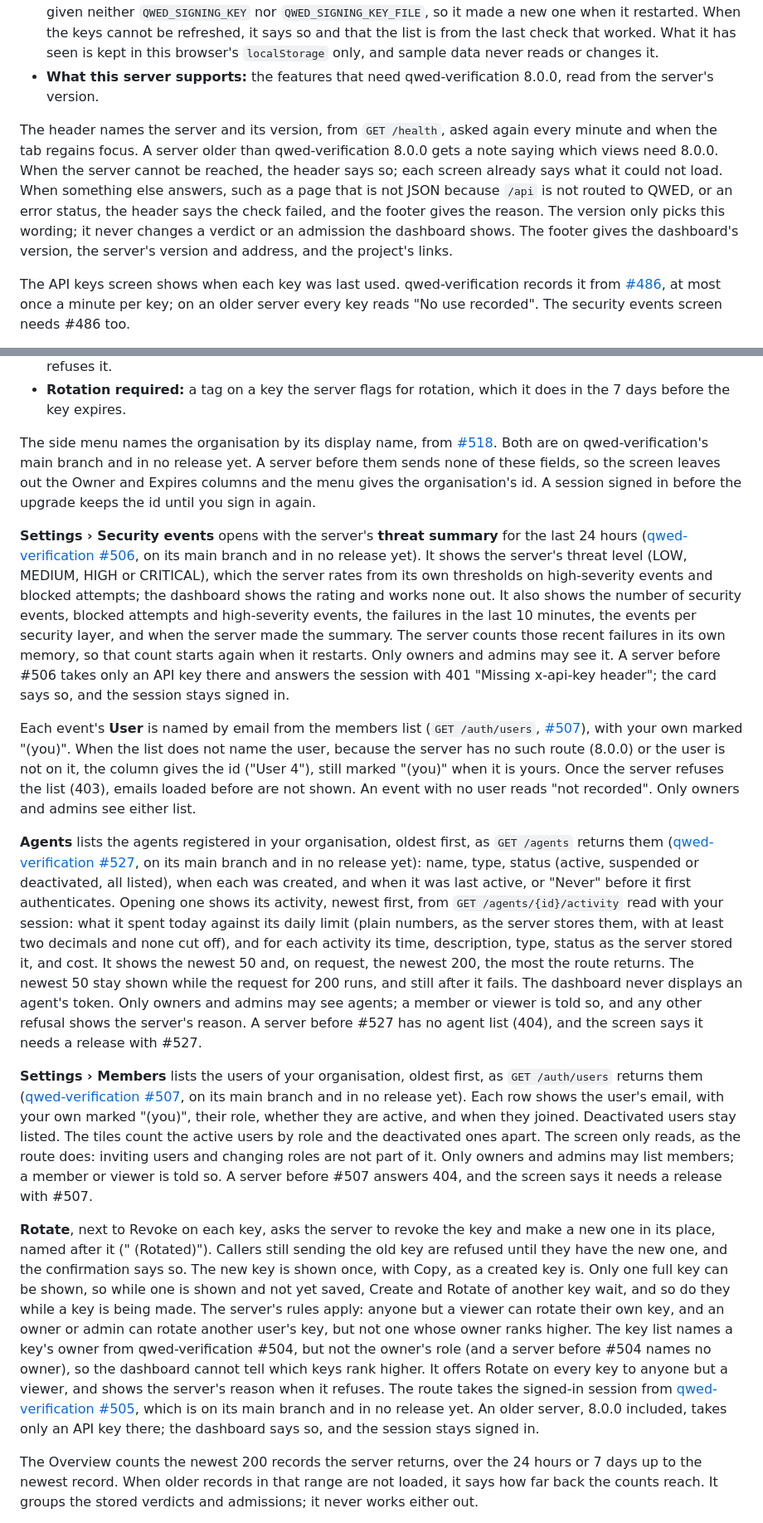
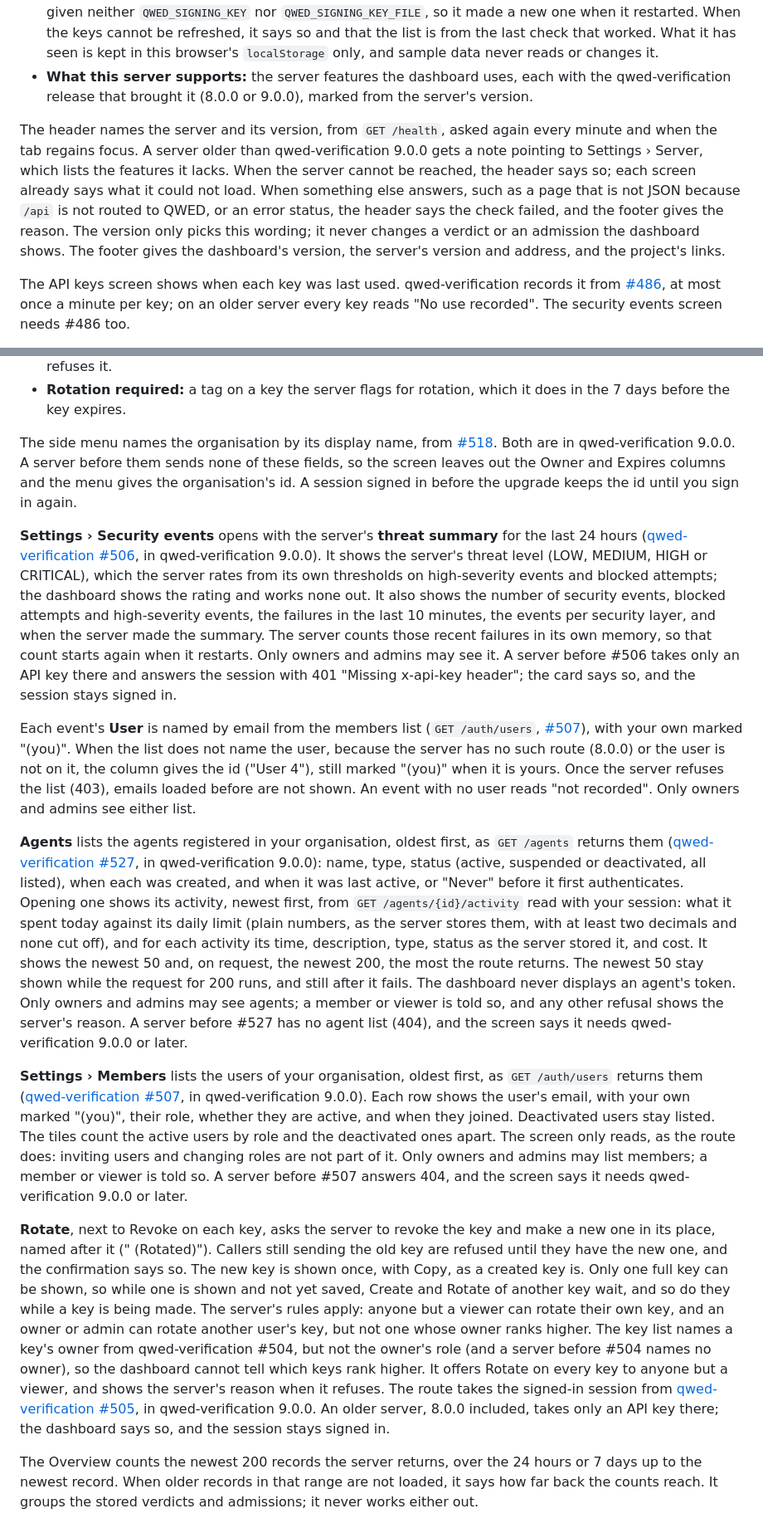
Before and after one commit to QWED-AI/qwed-dashboard, a Markdown page: README.md, 2 parts joined by grey strips. Shown at 83% size. Rendered like a GitHub page.

```diff
--- a/README.md
+++ b/README.md
@@ -147,9 +151,9 @@ The zip holds one folder with the built site. It was built without `VITE_QWED_AP
 - **Connection:** the server's version, the address the dashboard calls and when the server last answered.
 - **This dashboard:** its version.
 - **Signing keys:** the server's public keys, with when this browser first saw each. When a key this browser saw before is no longer published, it says so until you dismiss it: the key was rotated, or the server was given neither `QWED_SIGNING_KEY` nor `QWED_SIGNING_KEY_FILE`, so it made a new one when it restarted. When the keys cannot be refreshed, it says so and that the list is from the last check that worked. What it has seen is kept in this browser's `localStorage` only, and sample data never reads or changes it.
-- **What this server supports:** the features that need qwed-verification 8.0.0, read from the server's version.
+- **What this server supports:** the server features the dashboard uses, each with the qwed-verification release that brought it (8.0.0 or 9.0.0), marked from the server's version.
 
-The header names the server and its version, from `GET /health`, asked again every minute and when the tab regains focus. A server older than qwed-verification 8.0.0 gets a note saying which views need 8.0.0. When the server cannot be reached, the header says so; each screen already says what it could not load. When something else answers, such as a page that is not JSON because `/api` is not routed to QWED, or an error status, the header says the check failed, and the footer gives the reason. The version only picks this wording; it never changes a verdict or an admission the dashboard shows. The footer gives the dashboard's version, the server's version and address, and the project's links.
+The header names the server and its version, from `GET /health`, asked again every minute and when the tab regains focus. A server older than qwed-verification 9.0.0 gets a note pointing to Settings › Server, which lists the features it lacks. When the server cannot be reached, the header says so; each screen already says what it could not load. When something else answers, such as a page that is not JSON because `/api` is not routed to QWED, or an error status, the header says the check failed, and the footer gives the reason. The version only picks this wording; it never changes a verdict or an admission the dashboard shows. The footer gives the dashboard's version, the server's version and address, and the project's links.
 
 The API keys screen shows when each key was last used. qwed-verification records it from [#486](https://github.com/QWED-AI/qwed-verification/issues/486), at most once a minute per key; on an older server every key reads "No use recorded". The security events screen needs #486 too.
 
@@ -158,17 +162,17 @@ From [qwed-verification #504](https://github.com/QWED-AI/qwed-verification/issue
 - **Expires:** when the key stops working, or "Never". A key past its expiry is marked Expired; the server refuses it.
 - **Rotation required:** a tag on a key the server flags for rotation, which it does in the 7 days before the key expires.
 
-The side menu names the organisation by its display name, from [#518](https://github.com/QWED-AI/qwed-verification/issues/518). Both are on qwed-verification's main branch and in no release yet. A server before them sends none of these fields, so the screen leaves out the Owner and Expires columns and the menu gives the organisation's id. A session signed in before the upgrade keeps the id until you sign in again.
+The side menu names the organisation by its display name, from [#518](https://github.com/QWED-AI/qwed-verification/issues/518). Both are in qwed-verification 9.0.0. A server before them sends none of these fields, so the screen leaves out the Owner and Expires columns and the menu gives the organisation's id. A session signed in before the upgrade keeps the id until you sign in again.
 
-**Settings › Security events** opens with the server's **threat summary** for the last 24 hours ([qwed-verification #506](https://github.com/QWED-AI/qwed-verification/issues/506), on its main branch and in no release yet). It shows the server's threat level (LOW, MEDIUM, HIGH or CRITICAL), which the server rates from its own thresholds on high-severity events and blocked attempts; the dashboard shows the rating and works none out. It also shows the number of security events, blocked attempts and high-severity events, the failures in the last 10 minutes, the events per security layer, and when the server made the summary. The server counts those recent failures in its own memory, so that count starts again when it restarts. Only owners and admins may see it. A server before #506 takes only an API key there and answers the session with 401 "Missing x-api-key header"; the card says so, and the session stays signed in.
+**Settings › Security events** opens with the server's **threat summary** for the last 24 hours ([qwed-verification #506](https://github.com/QWED-AI/qwed-verification/issues/506), in qwed-verification 9.0.0). It shows the server's threat level (LOW, MEDIUM, HIGH or CRITICAL), which the server rates from its own thresholds on high-severity events and blocked attempts; the dashboard shows the rating and works none out. It also shows the number of security events, blocked attempts and high-severity events, the failures in the last 10 minutes, the events per security layer, and when the server made the summary. The server counts those recent failures in its own memory, so that count starts again when it restarts. Only owners and admins may see it. A server before #506 takes only an API key there and answers the session with 401 "Missing x-api-key header"; the card says so, and the session stays signed in.
 
 Each event's **User** is named by email from the members list (`GET /auth/users`, [#507](https://github.com/QWED-AI/qwed-verification/issues/507)), with your own marked "(you)". When the list does not name the user, because the server has no such route (8.0.0) or the user is not on it, the column gives the id ("User 4"), still marked "(you)" when it is yours. Once the server refuses the list (403), emails loaded before are not shown. An event with no user reads "not recorded". Only owners and admins see either list.
 
-**Agents** lists the agents registered in your organisation, oldest first, as `GET /agents` returns them ([qwed-verification #527](https://github.com/QWED-AI/qwed-verification/issues/527), on its main branch and in no release yet): name, type, status (active, suspended or deactivated, all listed), when each was created, and when it was last active, or "Never" before it first authenticates. Opening one shows its activity, newest first, from `GET /agents/{id}/activity` read with your session: what it spent today against its daily limit (plain numbers, as the server stores them, with at least two decimals and none cut off), and for each activity its time, description, type, status as the server stored it, and cost. It shows the newest 50 and, on request, the newest 200, the most the route returns. The newest 50 stay shown while the request for 200 runs, and still after it fails. The dashboard never displays an agent's token. Only owners and admins may see agents; a member or viewer is told so, and any other refusal shows the server's reason. A server before #527 has no agent list (404), and the screen says it needs a release with #527.
+**Agents** lists the agents registered in your organisation, oldest first, as `GET /agents` returns them ([qwed-verification #527](https://github.com/QWED-AI/qwed-verification/issues/527), in qwed-verification 9.0.0): name, type, status (active, suspended or deactivated, all listed), when each was created, and when it was last active, or "Never" before it first authenticates. Opening one shows its activity, newest first, from `GET /agents/{id}/activity` read with your session: what it spent today against its daily limit (plain numbers, as the server stores them, with at least two decimals and none cut off), and for each activity its time, description, type, status as the server stored it, and cost. It shows the newest 50 and, on request, the newest 200, the most the route returns. The newest 50 stay shown while the request for 200 runs, and still after it fails. The dashboard never displays an agent's token. Only owners and admins may see agents; a member or viewer is told so, and any other refusal shows the server's reason. A server before #527 has no agent list (404), and the screen says it needs qwed-verification 9.0.0 or later.
 
-**Settings › Members** lists the users of your organisation, oldest first, as `GET /auth/users` returns them ([qwed-verification #507](https://github.com/QWED-AI/qwed-verification/issues/507), on its main branch and in no release yet). Each row shows the user's email, with your own marked "(you)", their role, whether they are active, and when they joined. Deactivated users stay listed. The tiles count the active users by role and the deactivated ones apart. The screen only reads, as the route does: inviting users and changing roles are not part of it. Only owners and admins may list members; a member or viewer is told so. A server before #507 answers 404, and the screen says it needs a release with #507.
+**Settings › Members** lists the users of your organisation, oldest first, as `GET /auth/users` returns them ([qwed-verification #507](https://github.com/QWED-AI/qwed-verification/issues/507), in qwed-verification 9.0.0). Each row shows the user's email, with your own marked "(you)", their role, whether they are active, and when they joined. Deactivated users stay listed. The tiles count the active users by role and the deactivated ones apart. The screen only reads, as the route does: inviting users and changing roles are not part of it. Only owners and admins may list members; a member or viewer is told so. A server before #507 answers 404, and the screen says it needs qwed-verification 9.0.0 or later.
 
-**Rotate**, next to Revoke on each key, asks the server to revoke the key and make a new one in its place, named after it ("<name> (Rotated)"). Callers still sending the old key are refused until they have the new one, and the confirmation says so. The new key is shown once, with Copy, as a created key is. Only one full key can be shown, so while one is shown and not yet saved, Create and Rotate of another key wait, and so do they while a key is being made. The server's rules apply: anyone but a viewer can rotate their own key, and an owner or admin can rotate another user's key, but not one whose owner ranks higher. The key list names a key's owner from qwed-verification #504, but not the owner's role (and a server before #504 names no owner), so the dashboard cannot tell which keys rank higher. It offers Rotate on every key to anyone but a viewer, and shows the server's reason when it refuses. The route takes the signed-in session from [qwed-verification #505](https://github.com/QWED-AI/qwed-verification/issues/505), which is on its main branch and in no release yet. An older server, 8.0.0 included, takes only an API key there; the dashboard says so, and the session stays signed in.
+**Rotate**, next to Revoke on each key, asks the server to revoke the key and make a new one in its place, named after it ("<name> (Rotated)"). Callers still sending the old key are refused until they have the new one, and the confirmation says so. The new key is shown once, with Copy, as a created key is. Only one full key can be shown, so while one is shown and not yet saved, Create and Rotate of another key wait, and so do they while a key is being made. The server's rules apply: anyone but a viewer can rotate their own key, and an owner or admin can rotate another user's key, but not one whose owner ranks higher. The key list names a key's owner from qwed-verification #504, but not the owner's role (and a server before #504 names no owner), so the dashboard cannot tell which keys rank higher. It offers Rotate on every key to anyone but a viewer, and shows the server's reason when it refuses. The route takes the signed-in session from [qwed-verification #505](https://github.com/QWED-AI/qwed-verification/issues/505), in qwed-verification 9.0.0. An older server, 8.0.0 included, takes only an API key there; the dashboard says so, and the session stays signed in.
 
 The Overview counts the newest 200 records the server returns, over the 24 hours or 7 days up to the newest record. When older records in that range are not loaded, it says how far back the counts reach. It groups the stored verdicts and admissions; it never works either out.
 
```
Also changed, not shown: other parts of README.md (+9 -5 lines), CHANGELOG.md (+80 -0 lines), docs/media/qwed-dashboard-demo.gif (added), 3 other files.
